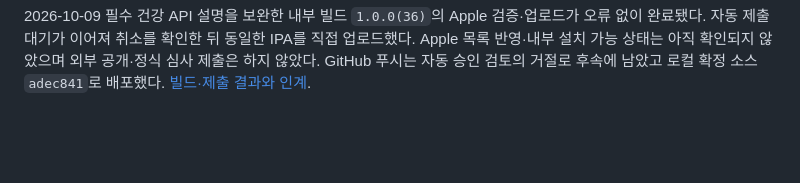
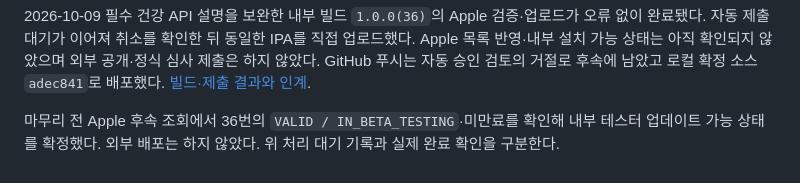
Before and after one commit to everyware-ie/run-mechuri, a Markdown page: docs/ops/qa-log.md, the part around the change. Rendered like a GitHub page; blank space fills up the shorter version.

```diff
--- a/docs/ops/qa-log.md
+++ b/docs/ops/qa-log.md
@@ -1094,3 +1094,5 @@ UI 말고 `frontend/src/lib/` 아래만 건다. `pace-timeline`, `caption-layout
 직접 전달 수정안의 사용자 승인 후 구현·검증을 완료했다. Swift 123개·Jest 310개·타입·설정·문서 검사와 아이폰/워치 빌드를 통과했다. 최신 워치 8번의 실제 직접 전달과 아이폰 현재 심박을 확인했고 최종 심박 78건에 중복은 없으며 워치 전송 대기는 0배치다. 사용자는 현재 버전으로 내부 TestFlight 제출 후 마무리하고 미진한 부분을 다음에 이어가도록 요청했다. 자동 화면 복귀·단독 연속 심박·장시간 병행/잠금·야외 GPS·배터리는 남아 있다. [상세 QA](internal-run-tracking-qa.md#건강-심박-직접-전달-구현과-개발-앱-8번).
 
 2026-10-09 필수 건강 API 설명을 보완한 내부 빌드 `1.0.0(36)`의 Apple 검증·업로드가 오류 없이 완료됐다. 자동 제출 대기가 이어져 취소를 확인한 뒤 동일한 IPA를 직접 업로드했다. Apple 목록 반영·내부 설치 가능 상태는 아직 확인되지 않았으며 외부 공개·정식 심사 제출은 하지 않았다. GitHub 푸시는 자동 승인 검토의 거절로 후속에 남았고 로컬 확정 소스 `adec841`로 배포했다. [빌드·제출 결과와 인계](build-and-dev-commands.md#최종-제출-10036).
+
+마무리 전 Apple 후속 조회에서 36번의 `VALID / IN_BETA_TESTING`·미만료를 확인해 내부 테스터 업데이트 가능 상태를 확정했다. 외부 배포는 하지 않았다. 위 처리 대기 기록과 실제 완료 확인을 구분한다.
```
Also changed, not shown: docs/ops/build-and-dev-commands.md (+2 -0 lines).
